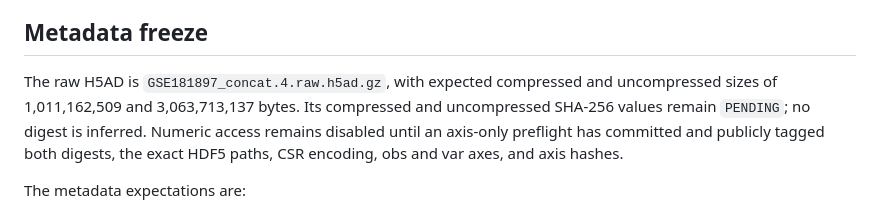
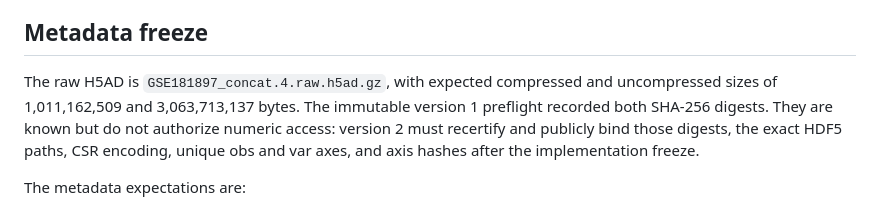
Before and after one commit to sushaan-k/coupling-fields-benchmark, a Markdown page: GSE181897_CONTROL_CITESEQ_SEQUENTIAL_CONFIRMATION_PROTOCOL_2026-08-29.md, the part around one of its changes. Drawn GitHub-style.

```diff
--- a/GSE181897_CONTROL_CITESEQ_SEQUENTIAL_CONFIRMATION_PROTOCOL_2026-08-29.md
+++ b/GSE181897_CONTROL_CITESEQ_SEQUENTIAL_CONFIRMATION_PROTOCOL_2026-08-29.md
@@ -24,11 +41,11 @@ file.
 ## Metadata freeze
 
 The raw H5AD is `GSE181897_concat.4.raw.h5ad.gz`, with expected compressed and
-uncompressed sizes of 1,011,162,509 and 3,063,713,137 bytes. Its compressed and
-uncompressed SHA-256 values remain `PENDING`; no digest is inferred. Numeric
-access remains disabled until an axis-only preflight has committed and publicly
-tagged both digests, the exact HDF5 paths, CSR encoding, obs and var axes, and
-axis hashes.
+uncompressed sizes of 1,011,162,509 and 3,063,713,137 bytes. The immutable
+version 1 preflight recorded both SHA-256 digests. They are known but do not
+authorize numeric access: version 2 must recertify and publicly bind those
+digests, the exact HDF5 paths, CSR encoding, unique obs and var axes, and axis
+hashes after the implementation freeze.
 
 The metadata expectations are:
 
```
Also changed, not shown: other parts of GSE181897_CONTROL_CITESEQ_SEQUENTIAL_CONFIRMATION_PROTOCOL_2026-08-29.md (+50 -8 lines).
